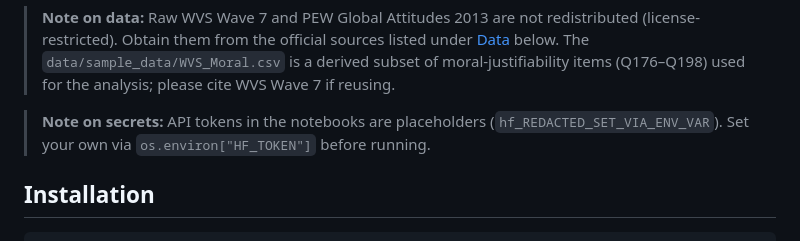
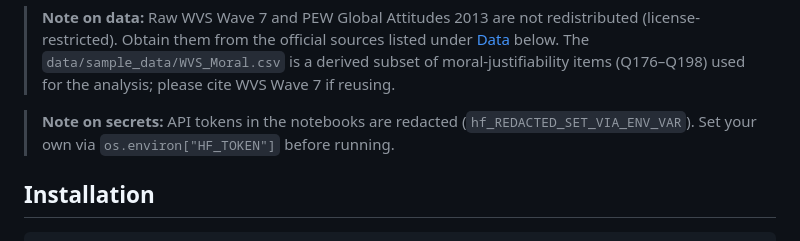
Before and after one commit to mohammadi-hadi/cultural-moral-judgments-llms, a Markdown page: README.md, the part around the change. Rendered like a GitHub page.

Commit message:
Clean up and organize repository

```diff
--- a/README.md
+++ b/README.md
@@ -162,7 +162,7 @@ cultural-moral-judgments-llms/
 
 > **Note on data:** Raw WVS Wave 7 and PEW Global Attitudes 2013 are not redistributed (license-restricted). Obtain them from the official sources listed under [Data](#data) below. The `data/sample_data/WVS_Moral.csv` is a derived subset of moral-justifiability items (Q176–Q198) used for the analysis; please cite WVS Wave 7 if reusing.
 
-> **Note on secrets:** API tokens in the notebooks are placeholders (`hf_REDACTED_SET_VIA_ENV_VAR`). Set your own via `os.environ["HF_TOKEN"]` before running.
+> **Note on secrets:** API tokens in the notebooks are redacted (`hf_REDACTED_SET_VIA_ENV_VAR`). Set your own via `os.environ["HF_TOKEN"]` before running.
 
 ## Installation
 
```
